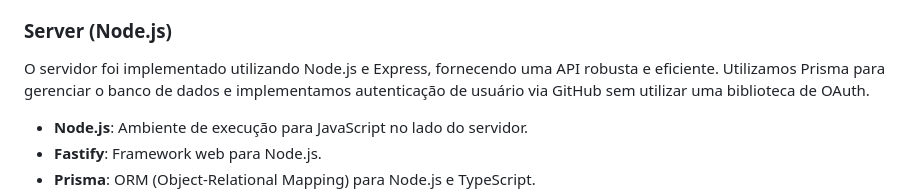
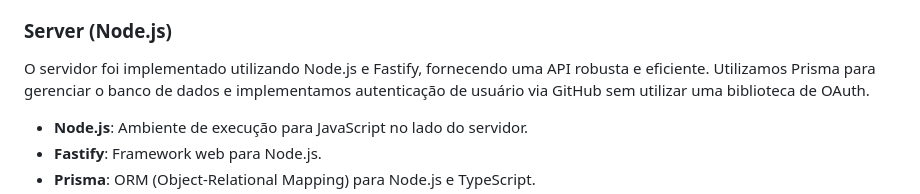
Before and after one commit to LucasSouza17/nlw-spacetime, a Markdown page: README.md, the part around the change. GitHub-like rendering.

```diff
--- a/README.md
+++ b/README.md
@@ -52,7 +52,7 @@ A aplicação mobile foi desenvolvida utilizando React Native com Expo, facilita
 
 ### Server (Node.js)
 
-O servidor foi implementado utilizando Node.js e Express, fornecendo uma API robusta e eficiente. Utilizamos Prisma para gerenciar o banco de dados e implementamos autenticação de usuário via GitHub sem utilizar uma biblioteca de OAuth.
+O servidor foi implementado utilizando Node.js e Fastify, fornecendo uma API robusta e eficiente. Utilizamos Prisma para gerenciar o banco de dados e implementamos autenticação de usuário via GitHub sem utilizar uma biblioteca de OAuth.
 
 - **Node.js**: Ambiente de execução para JavaScript no lado do servidor.
 - **Fastify**: Framework web para Node.js.
```
